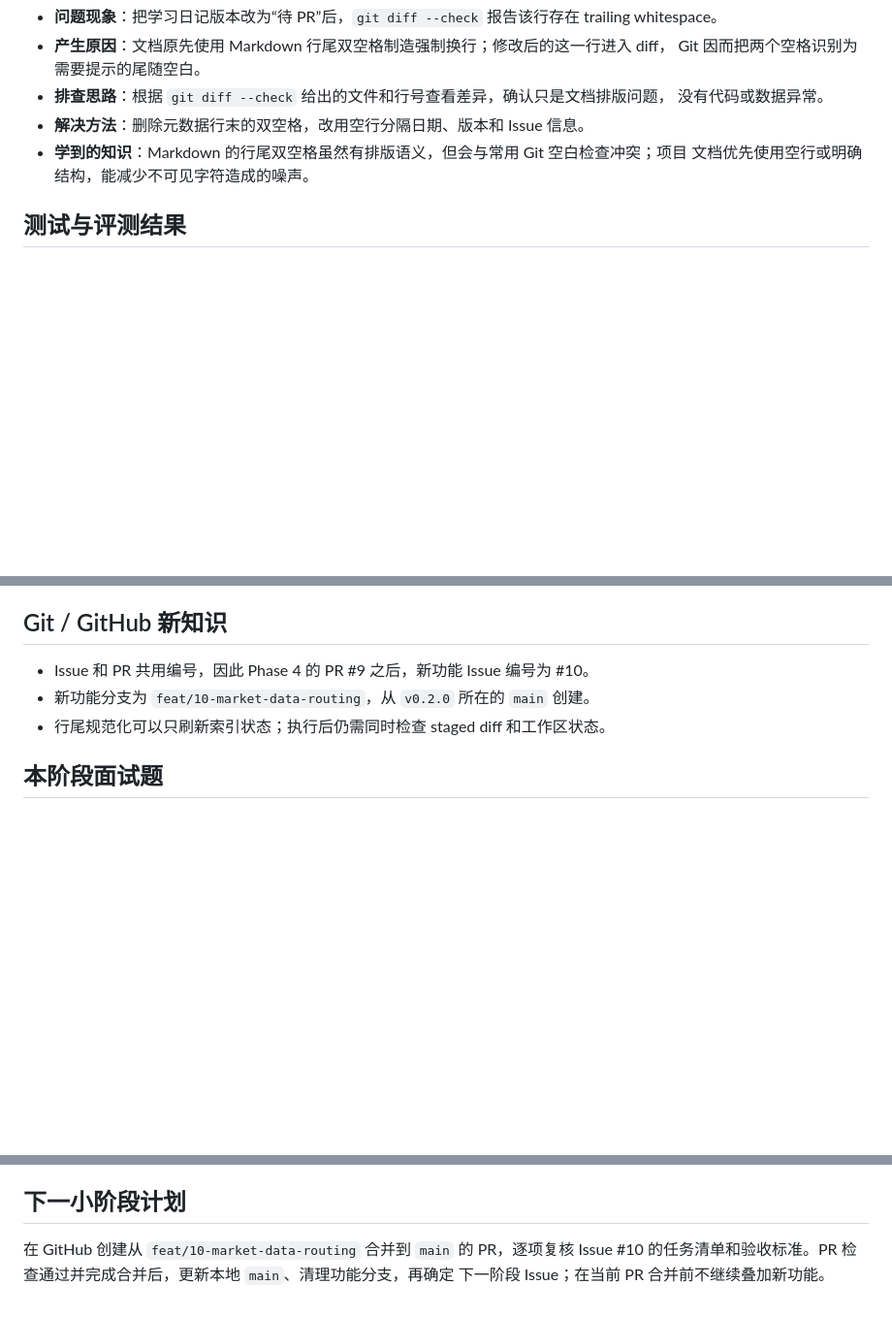
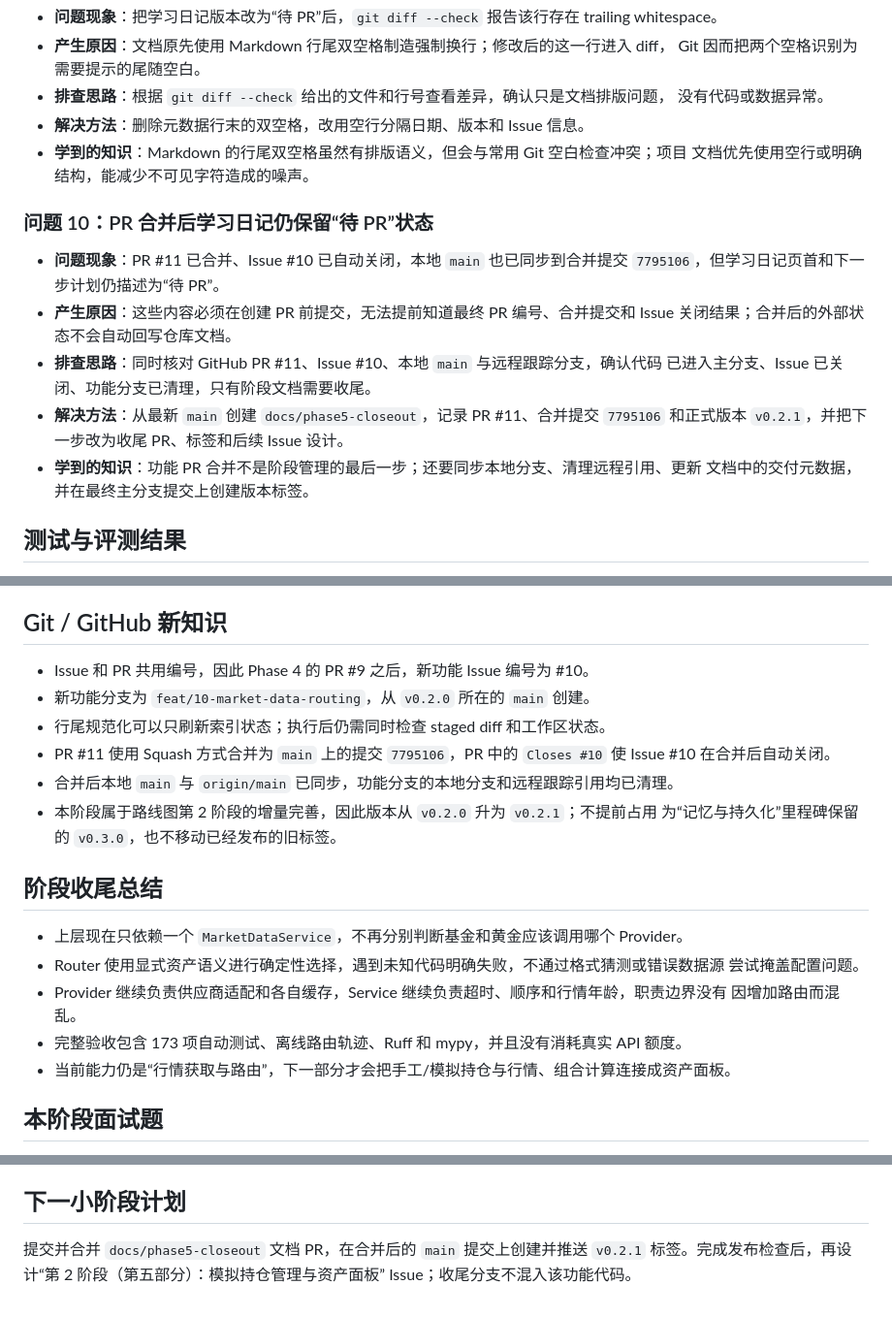
Before and after one commit to xmzhhh/xmz-agent, a Markdown page: docs/learning-journal/08-market-data-routing.md, 3 parts joined by grey strips. Shown at 97% size. Drawn GitHub-style; blank space fills up the shorter version.

Commit message:
docs: finalize phase 5 learning journal (#12)

```diff
--- a/docs/learning-journal/08-market-data-routing.md
+++ b/docs/learning-journal/08-market-data-routing.md
@@ -184,6 +184,19 @@ Provider，稳定验证失败路径、遇错即停和资源关闭。脚本使用
 - **学到的知识**：Markdown 的行尾双空格虽然有排版语义，但会与常用 Git 空白检查冲突；项目
   文档优先使用空行或明确结构，能减少不可见字符造成的噪声。
 
+### 问题 10：PR 合并后学习日记仍保留“待 PR”状态
+
+- **问题现象**：PR #11 已合并、Issue #10 已自动关闭，本地 ``main`` 也已同步到合并提交
+  ``7795106``，但学习日记页首和下一步计划仍描述为“待 PR”。
+- **产生原因**：这些内容必须在创建 PR 前提交，无法提前知道最终 PR 编号、合并提交和 Issue
+  关闭结果；合并后的外部状态不会自动回写仓库文档。
+- **排查思路**：同时核对 GitHub PR #11、Issue #10、本地 ``main`` 与远程跟踪分支，确认代码
+  已进入主分支、Issue 已关闭、功能分支已清理，只有阶段文档需要收尾。
+- **解决方法**：从最新 ``main`` 创建 ``docs/phase5-closeout``，记录 PR #11、合并提交
+  ``7795106`` 和正式版本 ``v0.2.1``，并把下一步改为收尾 PR、标签和后续 Issue 设计。
+- **学到的知识**：功能 PR 合并不是阶段管理的最后一步；还要同步本地分支、清理远程引用、更新
+  文档中的交付元数据，并在最终主分支提交上创建版本标签。
+
 ## 测试与评测结果
 
 - 路由针对性测试：11 项全部通过，全程使用 Fake Provider，没有访问真实网络。
@@ -205,6 +218,21 @@ Provider，稳定验证失败路径、遇错即停和资源关闭。脚本使用
 - Issue 和 PR 共用编号，因此 Phase 4 的 PR #9 之后，新功能 Issue 编号为 #10。
 - 新功能分支为 ``feat/10-market-data-routing``，从 ``v0.2.0`` 所在的 ``main`` 创建。
 - 行尾规范化可以只刷新索引状态；执行后仍需同时检查 staged diff 和工作区状态。
+- PR #11 使用 Squash 方式合并为 ``main`` 上的提交 ``7795106``，PR 中的 ``Closes #10`` 使
+  Issue #10 在合并后自动关闭。
+- 合并后本地 ``main`` 与 ``origin/main`` 已同步，功能分支的本地分支和远程跟踪引用均已清理。
+- 本阶段属于路线图第 2 阶段的增量完善，因此版本从 ``v0.2.0`` 升为 ``v0.2.1``；不提前占用
+  为“记忆与持久化”里程碑保留的 ``v0.3.0``，也不移动已经发布的旧标签。
+
+## 阶段收尾总结
+
+- 上层现在只依赖一个 ``MarketDataService``，不再分别判断基金和黄金应该调用哪个 Provider。
+- Router 使用显式资产语义进行确定性选择，遇到未知代码明确失败，不通过格式猜测或错误数据源
+  尝试掩盖配置问题。
+- Provider 继续负责供应商适配和各自缓存，Service 继续负责超时、顺序和行情年龄，职责边界没有
+  因增加路由而混乱。
+- 完整验收包含 173 项自动测试、离线路由轨迹、Ruff 和 mypy，并且没有消耗真实 API 额度。
+- 当前能力仍是“行情获取与路由”，下一部分才会把手工/模拟持仓与行情、组合计算连接成资产面板。
 
 ## 本阶段面试题
 
@@ -221,6 +249,6 @@ Provider，稳定验证失败路径、遇错即停和资源关闭。脚本使用
 
 ## 下一小阶段计划
 
-在 GitHub 创建从 ``feat/10-market-data-routing`` 合并到 ``main`` 的 PR，逐项复核 Issue #10
-的任务清单和验收标准。PR 检查通过并完成合并后，更新本地 ``main``、清理功能分支，再确定
-下一阶段 Issue；在当前 PR 合并前不继续叠加新功能。
+提交并合并 ``docs/phase5-closeout`` 文档 PR，在合并后的 ``main`` 提交上创建并推送
+``v0.2.1`` 标签。完成发布检查后，再设计“第 2 阶段（第五部分）：模拟持仓管理与资产面板”
+Issue；收尾分支不混入该功能代码。
```
Also changed, not shown: other parts of docs/learning-journal/08-market-data-routing.md (+2 -2 lines).
